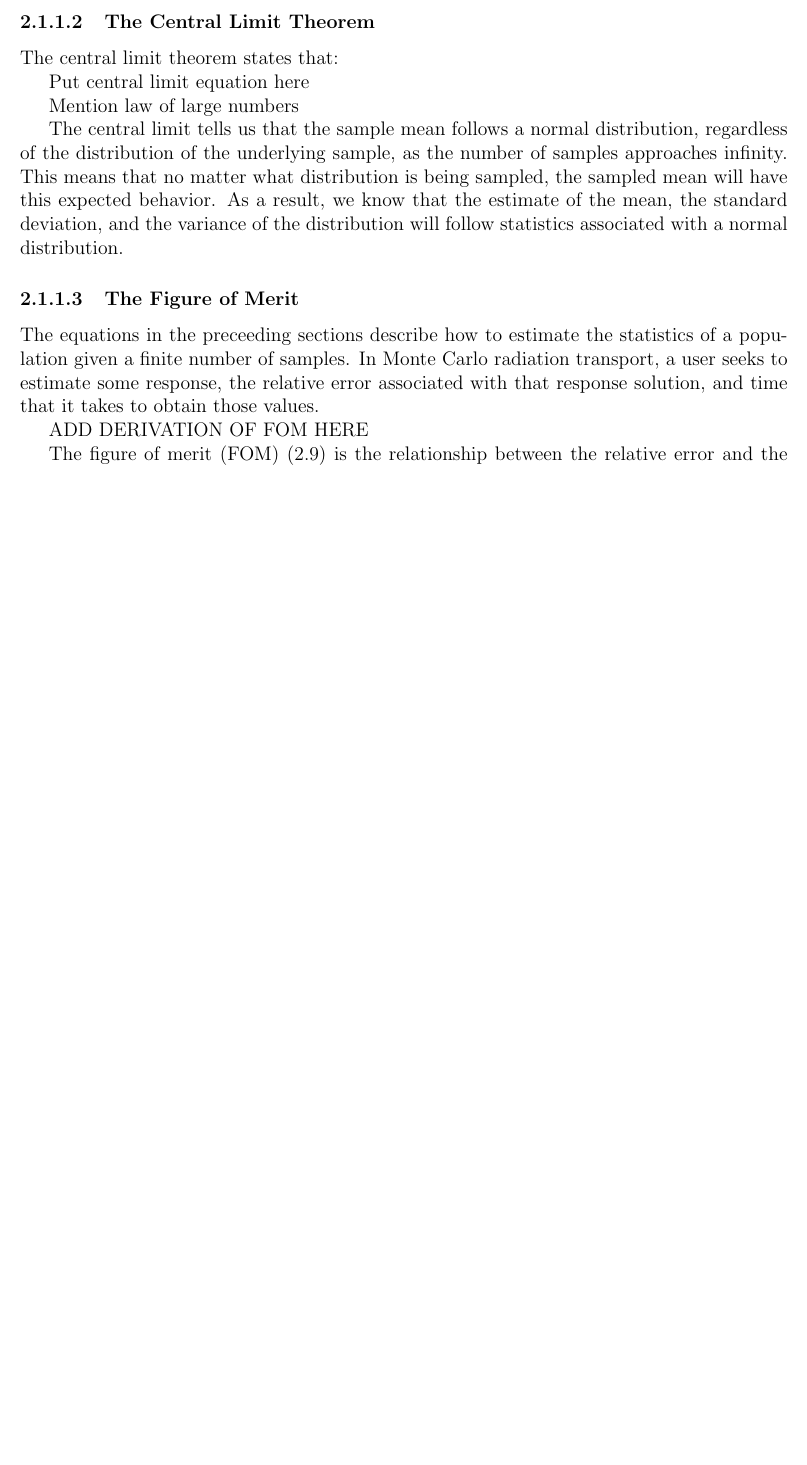
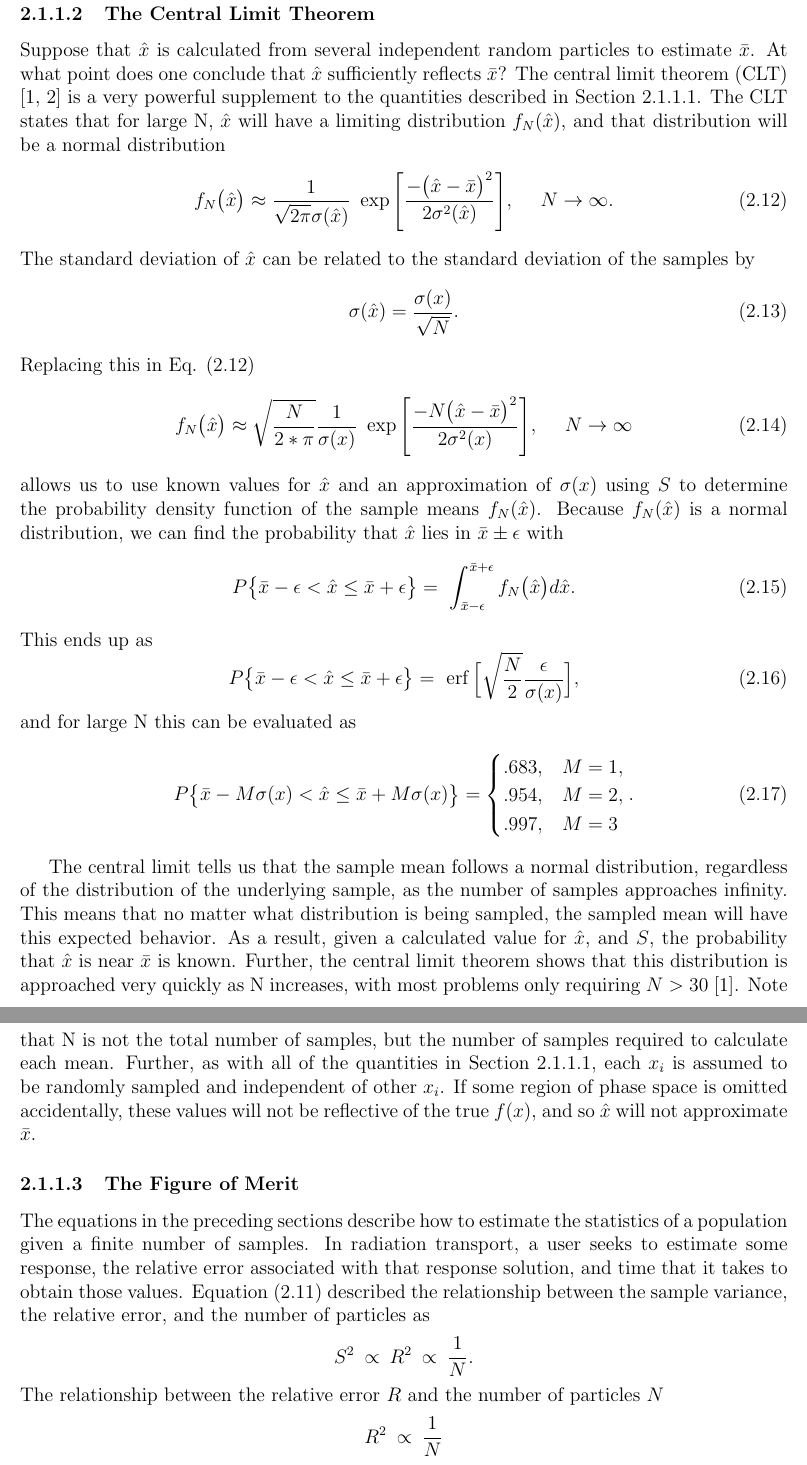
Before and after one commit to munkm/dissertation, a LaTeX thesis (thesis.tex, which reads chapters/lit_review/var_reduct.tex): part of page 15 of 59 before the commit and two parts of pages 16 and 17 of 61 after it, the two joined at a grey line, cut so that both start at the same text, the shorter picture padded with empty space. Compiled offline with pdfLaTeX.

Commit message:
WIP: finishing up CLT and VR subsecs

```diff
--- a/chapters/lit_review/var_reduct.tex
+++ b/chapters/lit_review/var_reduct.tex
@@ -97,27 +119,84 @@ S^2\:\propto\: R^2\:\propto\:\frac{1}{N}
 \subsubsection{The Central Limit Theorem}
 \label{subsubsec:CLT}
 
-The central limit theorem states that:
-
-Put central limit equation here
-
-Mention law of large numbers
+Suppose that $\hat{x}$ is calculated from several independent random particles
+to estimate $\bar{x}$. At what point does one conclude that $\hat{x}$ sufficiently
+reflects $\bar{x}$?
+The central limit theorem (CLT) \cite{lewis_computational_1984, mcnp_manual_v1}
+is a very powerful supplement to the quantities
+described in Section \ref{subsubsec:PopStat}. The CLT states that for large N,
+$\hat{x}$ will have a limiting distribution $f_N(\hat{x})$, and that distribution will be a
+normal distribution
+\begin{equation}
+  f_N\big(\hat{x}\big) \approx \frac{1}{\sqrt{2\pi} \sigma(\hat{x})}\
+           \exp\Bigg[ \frac{-\big( \hat{x}- \bar{x}\big)^2}{2\sigma^2(\hat{x})} \Bigg],\
+           \quad N \rightarrow \infty.
+  \label{eq:CLT1}
+\end{equation}
+The standard deviation of $\hat{x}$ can be related to the standard deviation of
+the samples by
+\begin{equation}
+  \sigma(\hat{x}) = \frac{\sigma(x)}{\sqrt{N}}.
+\end{equation}
+Replacing this in Eq. \eqref{eq:CLT1}
+\begin{equation}
+  f_N\big(\hat{x}\big) \approx \sqrt{\frac{N}{2*\pi}} \frac{1}{\sigma(x)}\
+           \exp\Bigg[ \frac{-N\big( \hat{x}- \bar{x}\big)^2}{2\sigma^2(x)} \Bigg],\
+           \quad N \rightarrow \infty
+  \label{eq:CLT2}
+\end{equation}
+allows us to use known values for $\hat{x}$ and an approximation of $\sigma(x)$
+using $S$ to determine the probability density function of the sample means
+$f_N(\hat{x})$. Because $f_N(\hat{x})$ is a normal distribution, we can find the
+probability that $\hat{x}$ lies in $\bar{x} \pm \epsilon$ with
+\begin{equation}
+  P\big\{\bar{x} - \epsilon < \hat{x} \leq \bar{x} + \epsilon\big\} = \
+   \int_{\bar{x}-\epsilon}^{\bar{x}+\epsilon}f_N\big( \hat{x} \big) d\hat{x}.
+\end{equation}
+This ends up as
+\begin{equation}
+  P\big\{\bar{x} - \epsilon < \hat{x} \leq \bar{x} + \epsilon\big\} = \
+    \erf\Big[\sqrt{\frac{N}{2}} \frac{\epsilon}{\sigma(x)}\Big],
+\end{equation}
+and for large N this can be evaluated as
+\begin{equation}
+  P\big\{\bar{x} - M \sigma(x) < \hat{x} \leq \bar{x} + M \sigma(x) \big\} =
+  \begin{cases}
+    .683, & M = 1, \\
+    .954, & M = 2, \\
+    .997, & M = 3
+  \end{cases}  .
+\end{equation}
 
 The central limit tells us that the sample mean follows a normal
 distribution, regardless of the distribution of the underlying sample, as the
 number of samples approaches infinity. This
 means that no matter what distribution is being sampled, the sampled mean will
-have this expected behavior. As a result, we know that the estimate of the mean,
-the standard deviation, and the variance of the distribution will follow
-statistics associated with a normal distribution.
+have this expected behavior. As a result, given a calculated value for
+$\hat{x}$, and $S$, the probability that $\hat{x}$ is near $\bar{x}$ is known.
+Further, the central limit theorem shows that this distribution is approached
+very quickly as N increases, with most problems only requiring $N > 30$
+\cite{lewis_computational_1984}. Note
+that N is not the total number of samples, but the number of samples required to
+calculate each mean. Further, as with all of the quantities in Section
+\ref{subsubsec:PopStat}, each $x_i$ is assumed to be randomly sampled and
+independent of other $x_i$. If some region of phase space is omitted
+accidentally, these values will not be reflective of the true $f(x)$, and so
+$\hat{x}$ will not approximate $\bar{x}$.
 
 \subsubsection{The Figure of Merit}
 \label{subsubsec:FOM}
 
-The equations in the preceeding sections describe how to estimate the statistics
-of a population given a finite number of samples. In Monte Carlo radiation transport, a
+The equations in the preceding sections describe how to estimate the statistics
+of a population given a finite number of samples. In radiation transport, a
 user seeks to estimate some response, the relative error associated with that
-response solution, and time that it takes to obtain those values.
-
-ADD DERIVATION OF FOM HERE
-
+response solution, and time that it takes to obtain those values. Equation
+\eqref{eq:S to R} described the relationship between the sample variance, the
+relative error, and the number of particles as
+\begin{equation*}
+S^2\:\propto\: R^2\:\propto\:\frac{1}{N} .
+\end{equation*}
+The relationship between the relative error $R$ and the number of particles $N$
+\begin{equation*}
+  R^2\:\propto\:\frac{1}{N}
+\end{equation*}
@@ -124,2 +213 @@ ADD DERIVATION OF FOM HERE
 The figure of merit (FOM) \eqref{eq:FOM}
-is the relationship between the relative error and the
--- a/thesis.tex
+++ b/thesis.tex
@@ -48,6 +48,11 @@
       linkcolor=black,
       urlcolor=black
                     }
+%
+%
+%  Add math definitions
+\DeclareMathOperator\erf{erf}
+
 
 % To compile this file, run "latex thesis", then "biber thesis"
 % (or "bibtex thesis", if the output from latex asks for that instead),
```
Also changed, not shown: chapters/lit_review/var_reduct.tex (95 more changed lines).
